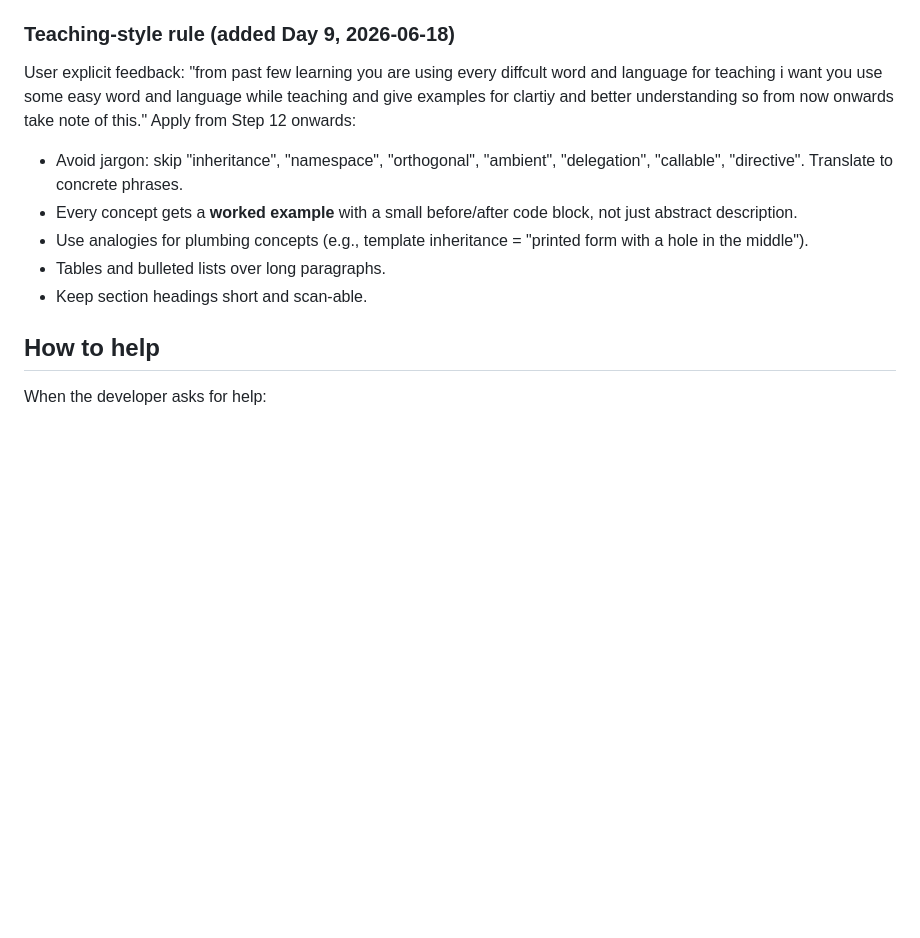
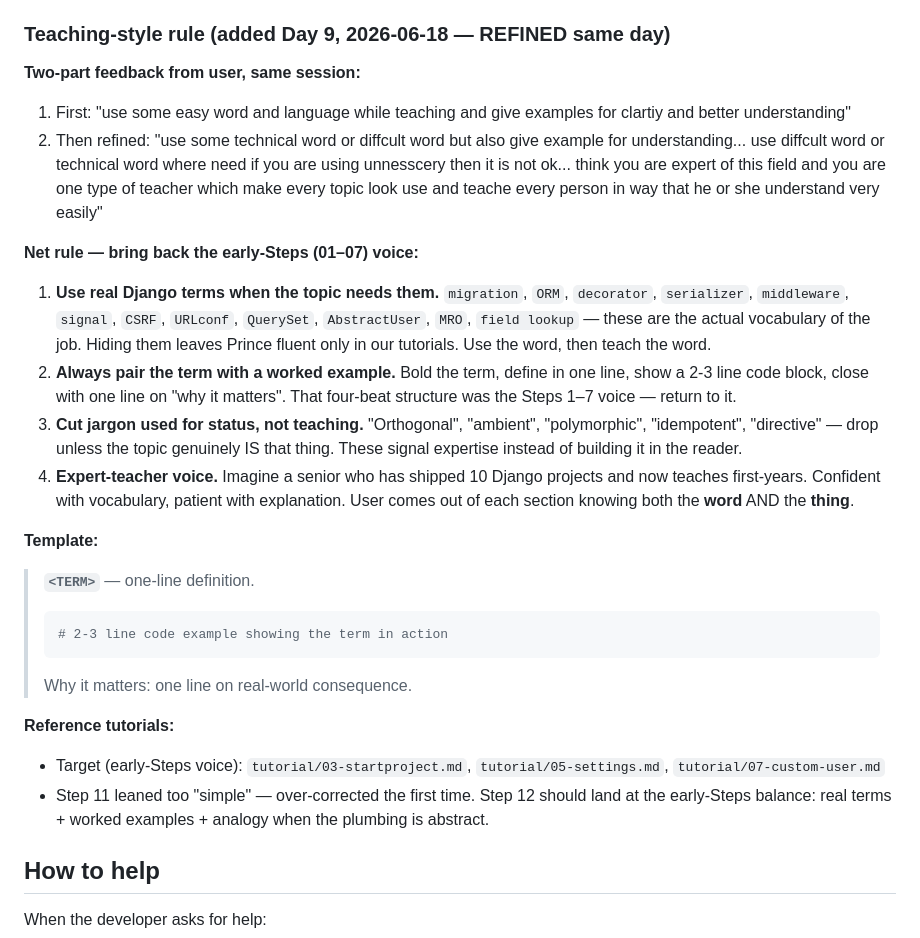
Before and after one commit to prince220504/Smart-Opd-Managment-System, a Markdown page: CLAUDE.md, the part around the change. GitHub-like rendering; blank space fills up the shorter version.

Commit message:
docs: claude.md

````diff
--- a/CLAUDE.md
+++ b/CLAUDE.md
@@ -268,13 +268,32 @@ Steps 1–5 complete. Local Django app runs cleanly. Settings wired to `frontend
 6. **After Step 12, OPEN PR #2** — the entire auth module is now mergeable as one unit (URLs + views + templates + forms + Python auth logic).
 7. After PR #2 merge: delete `feature/auth-views` local + remote, sync `main`, start Step 13 (`appointments` app) on new branch `feature/appointments-app`.
 
-### Teaching-style rule (added Day 9, 2026-06-18)
-User explicit feedback: "from past few learning you are using every diffcult word and language for teaching i want you use some easy word and language while teaching and give examples for clartiy and better understanding so from now onwards take note of this." Apply from Step 12 onwards:
-- Avoid jargon: skip "inheritance", "namespace", "orthogonal", "ambient", "delegation", "callable", "directive". Translate to concrete phrases.
-- Every concept gets a **worked example** with a small before/after code block, not just abstract description.
-- Use analogies for plumbing concepts (e.g., template inheritance = "printed form with a hole in the middle").
-- Tables and bulleted lists over long paragraphs.
-- Keep section headings short and scan-able.
+### Teaching-style rule (added Day 9, 2026-06-18 — REFINED same day)
+
+**Two-part feedback from user, same session:**
+1. First: "use some easy word and language while teaching and give examples for clartiy and better understanding"
+2. Then refined: "use some technical word or diffcult word but also give example for understanding... use diffcult word or technical word where need if you are using unnesscery then it is not ok... think you are expert of this field and you are one type of teacher which make every topic look use and teache every person in way that he or she understand very easily"
+
+**Net rule — bring back the early-Steps (01–07) voice:**
+
+1. **Use real Django terms when the topic needs them.** `migration`, `ORM`, `decorator`, `serializer`, `middleware`, `signal`, `CSRF`, `URLconf`, `QuerySet`, `AbstractUser`, `MRO`, `field lookup` — these are the actual vocabulary of the job. Hiding them leaves Prince fluent only in our tutorials. Use the word, then teach the word.
+2. **Always pair the term with a worked example.** Bold the term, define in one line, show a 2-3 line code block, close with one line on "why it matters". That four-beat structure was the Steps 1–7 voice — return to it.
+3. **Cut jargon used for status, not teaching.** "Orthogonal", "ambient", "polymorphic", "idempotent", "directive" — drop unless the topic genuinely IS that thing. These signal expertise instead of building it in the reader.
+4. **Expert-teacher voice.** Imagine a senior who has shipped 10 Django projects and now teaches first-years. Confident with vocabulary, patient with explanation. User comes out of each section knowing both the **word** AND the **thing**.
+
+**Template:**
+
+> **`<TERM>`** — one-line definition.
+>
+> ```python
+> # 2-3 line code example showing the term in action
+> ```
+>
+> Why it matters: one line on real-world consequence.
+
+**Reference tutorials:**
+- Target (early-Steps voice): `tutorial/03-startproject.md`, `tutorial/05-settings.md`, `tutorial/07-custom-user.md`
+- Step 11 leaned too "simple" — over-corrected the first time. Step 12 should land at the early-Steps balance: real terms + worked examples + analogy when the plumbing is abstract.
 
 ## How to help
 
````
